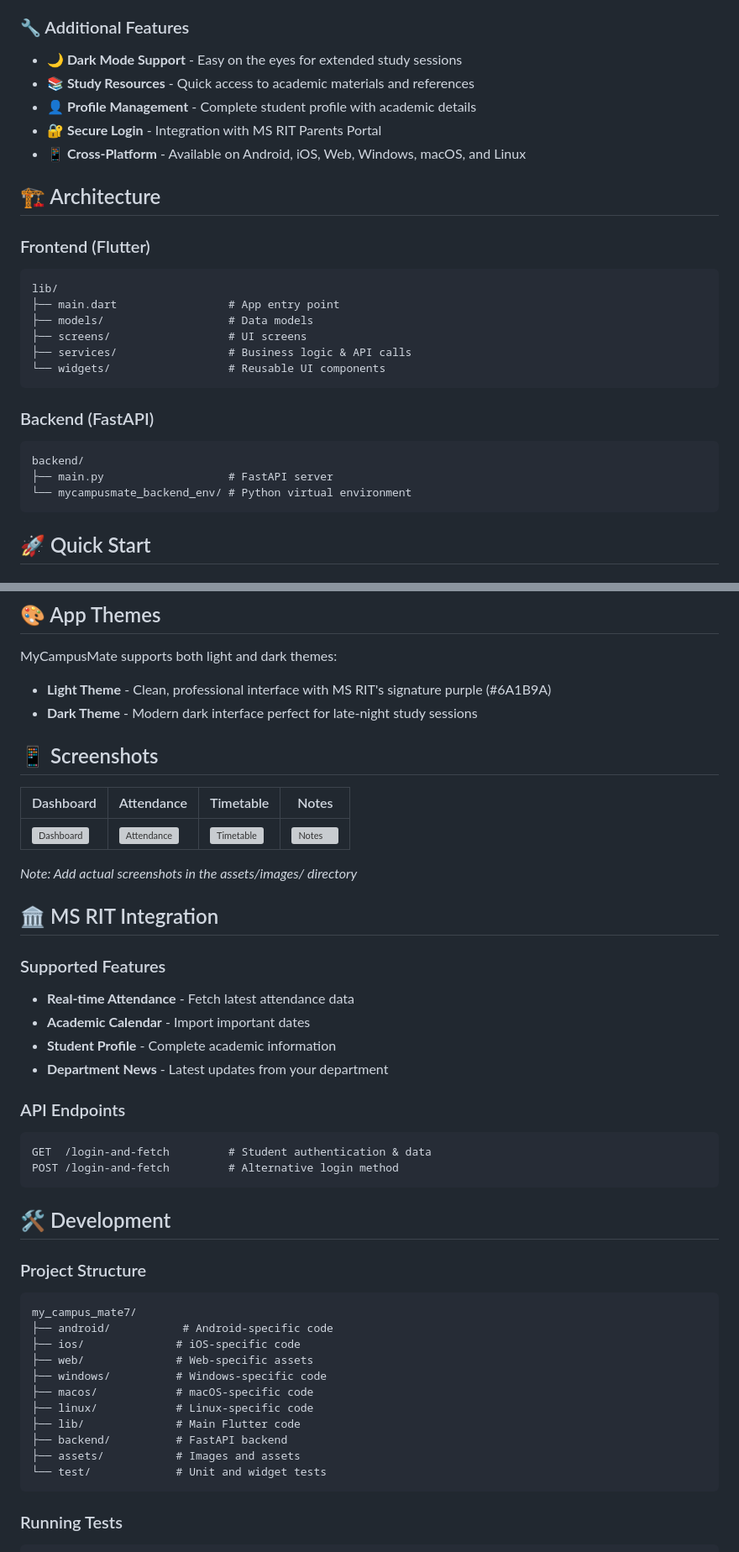
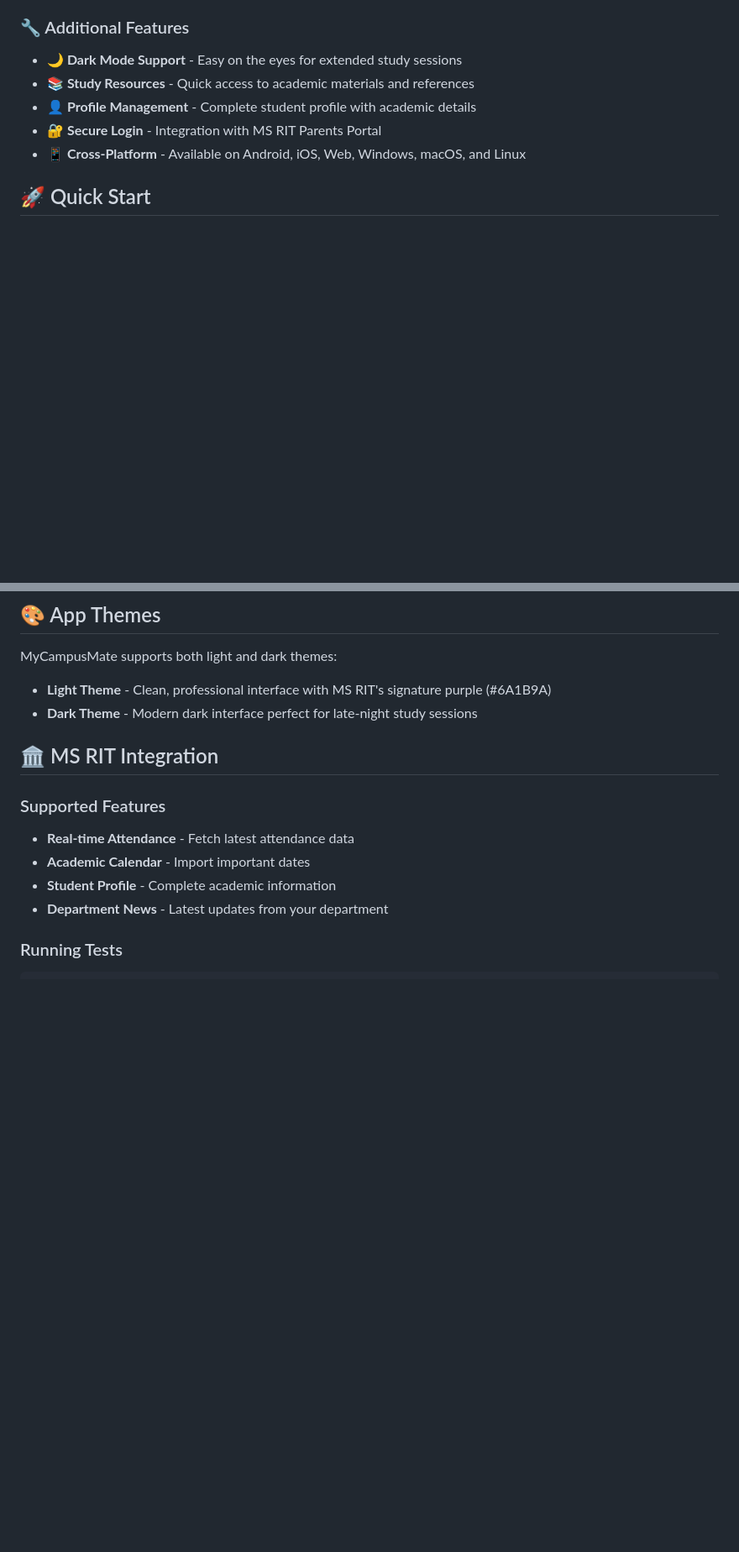
Before and after one commit to zenodefault/my_campus_mate7, a Markdown page: README.md, 2 parts joined by grey strips. Shown at 84% size. Rendered like a GitHub page; blank space fills up the shorter version; grey boxes are pictures that could not be loaded.

````diff
--- a/README.md
+++ b/README.md
@@ -54,24 +53,6 @@ MyCampusMate is a comprehensive mobile application designed specifically for stu
 - **🔐 Secure Login** - Integration with MS RIT Parents Portal
 - **📱 Cross-Platform** - Available on Android, iOS, Web, Windows, macOS, and Linux
 
-## 🏗️ Architecture
-
-### Frontend (Flutter)
-```
-lib/
-├── main.dart                 # App entry point
-├── models/                   # Data models
-├── screens/                  # UI screens
-├── services/                 # Business logic & API calls
-└── widgets/                  # Reusable UI components
-```
-
-### Backend (FastAPI)
-```
-backend/
-├── main.py                   # FastAPI server
-└── mycampusmate_backend_env/ # Python virtual environment
-```
 
 ## 🚀 Quick Start
 
@@ -163,13 +144,7 @@ MyCampusMate supports both light and dark themes:
 - **Light Theme** - Clean, professional interface with MS RIT's signature purple (#6A1B9A)
 - **Dark Theme** - Modern dark interface perfect for late-night study sessions
 
-## 📱 Screenshots
 
-| Dashboard | Attendance | Timetable | Notes |
-|-----------|------------|-----------|--------|
-| ![Dashboard](assets/images/dashboard.png) | ![Attendance](assets/images/attendance.png) | ![Timetable](assets/images/timetable.png) | ![Notes](assets/images/notes.png) |
-
-*Note: Add actual screenshots in the assets/images/ directory*
 
 ## 🏛️ MS RIT Integration
 
@@ -179,28 +154,9 @@ MyCampusMate supports both light and dark themes:
 - **Student Profile** - Complete academic information
 - **Department News** - Latest updates from your department
 
-### API Endpoints
-```
-GET  /login-and-fetch         # Student authentication & data
-POST /login-and-fetch         # Alternative login method
-```
 
-## 🛠️ Development
 
-### Project Structure
-```
-my_campus_mate7/
-├── android/           # Android-specific code
-├── ios/              # iOS-specific code
-├── web/              # Web-specific assets
-├── windows/          # Windows-specific code
-├── macos/            # macOS-specific code
-├── linux/            # Linux-specific code
-├── lib/              # Main Flutter code
-├── backend/          # FastAPI backend
-├── assets/           # Images and assets
-└── test/             # Unit and widget tests
-```
+
 
 ### Running Tests
 ```bash
````
Also changed, not shown: other parts of README.md (+2 -5 lines).
